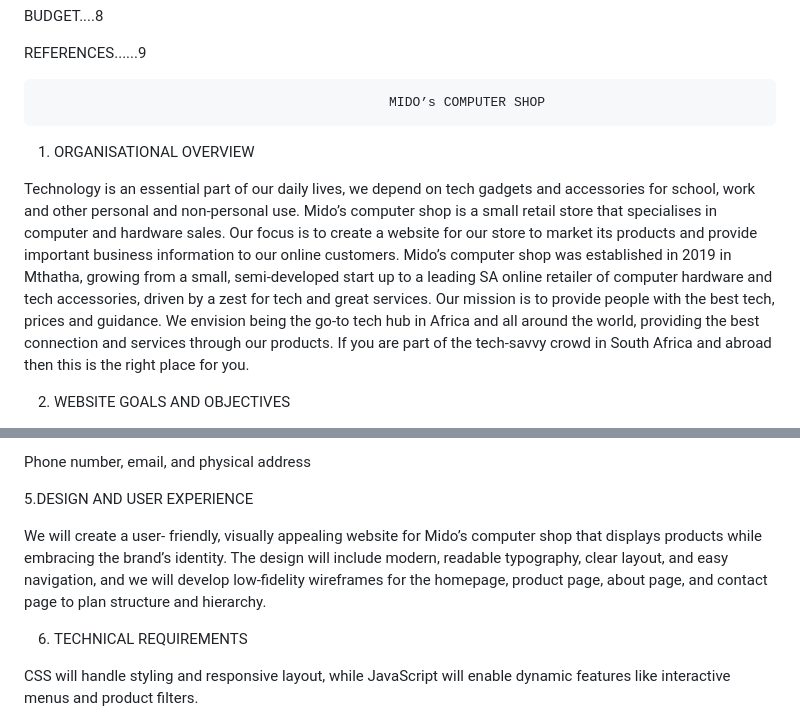
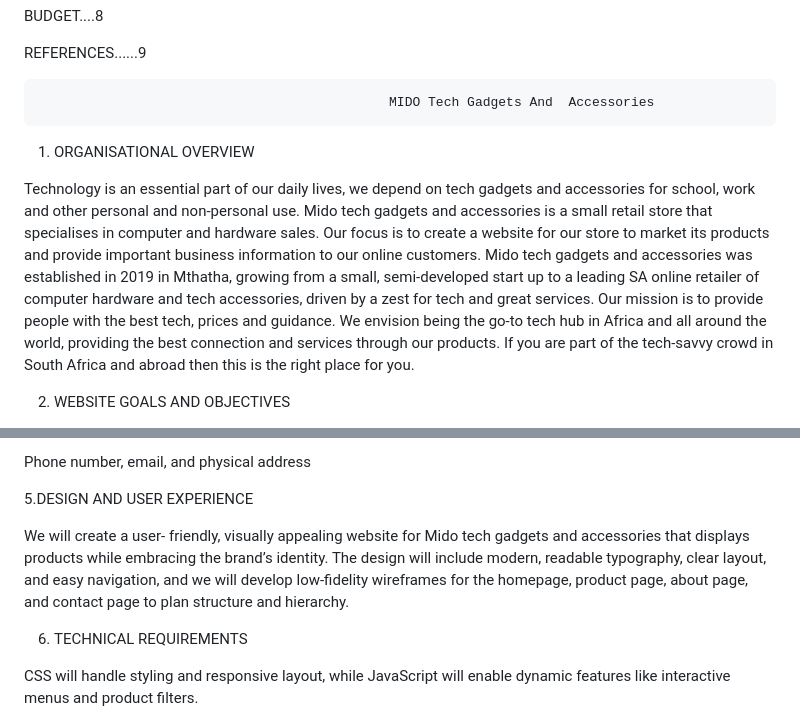
Before and after one commit to Nqweno-3/Part-1-draft, a Markdown page: README.md, 2 parts joined by grey strips. GitHub-like rendering.

```diff
--- a/README.md
+++ b/README.md
@@ -56,14 +56,14 @@ REFERENCES......9
 
 
 
-                                                 MIDO’s COMPUTER SHOP
+                                                 MIDO Tech Gadgets And  Accessories
 
 
 
 
 1. ORGANISATIONAL OVERVIEW
 
-  Technology is an essential part of our daily lives, we depend on tech gadgets and accessories for school, work and other personal and non-personal use. Mido’s computer shop is a small retail store that specialises in computer and hardware sales. Our focus is to create a website for our store to market its products and provide important business information to our online customers. Mido’s computer shop was established in 2019 in Mthatha, growing from a small, semi-developed start up to a leading SA online retailer of computer hardware and tech accessories, driven by a zest for tech and great services. Our mission is to provide people with the best tech, prices and guidance. We envision being the go-to tech hub in Africa and all around the world, providing the best connection and services through our products. If you are part of the tech-savvy crowd in South Africa and abroad then this is the right place for you.
+  Technology is an essential part of our daily lives, we depend on tech gadgets and accessories for school, work and other personal and non-personal use. Mido tech gadgets and accessories is a small retail store that specialises in computer and hardware sales. Our focus is to create a website for our store to market its products and provide important business information to our online customers. Mido tech gadgets and accessories was established in 2019 in Mthatha, growing from a small, semi-developed start up to a leading SA online retailer of computer hardware and tech accessories, driven by a zest for tech and great services. Our mission is to provide people with the best tech, prices and guidance. We envision being the go-to tech hub in Africa and all around the world, providing the best connection and services through our products. If you are part of the tech-savvy crowd in South Africa and abroad then this is the right place for you.
 
 2. WEBSITE GOALS AND OBJECTIVES
 
@@ -129,7 +129,7 @@ Phone number, email, and physical address
 
 5.DESIGN AND USER EXPERIENCE
 
-We will create a user- friendly, visually appealing website for Mido’s computer shop that displays products while embracing the brand’s identity. The design will include modern, readable typography, clear layout, and easy navigation, and we will develop low-fidelity wireframes for the homepage, product page, about page, and contact page to plan structure and hierarchy.
+We will create a user- friendly, visually appealing website for Mido tech gadgets and accessories that displays products while embracing the brand’s identity. The design will include modern, readable typography, clear layout, and easy navigation, and we will develop low-fidelity wireframes for the homepage, product page, about page, and contact page to plan structure and hierarchy.
 
 6. TECHNICAL REQUIREMENTS
 
```
